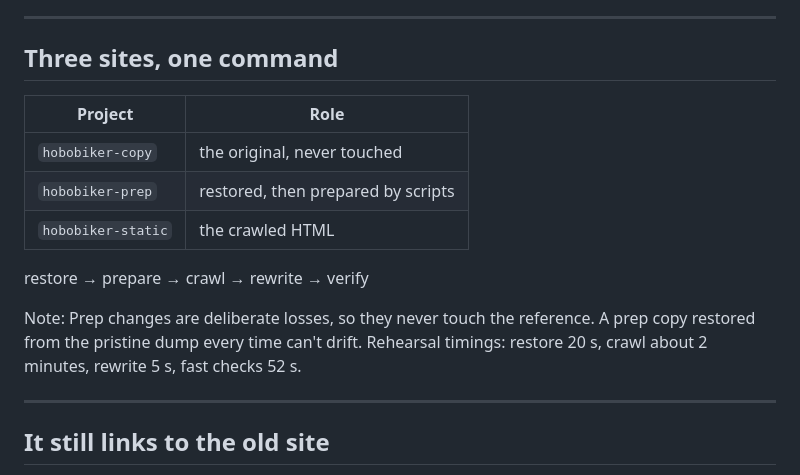
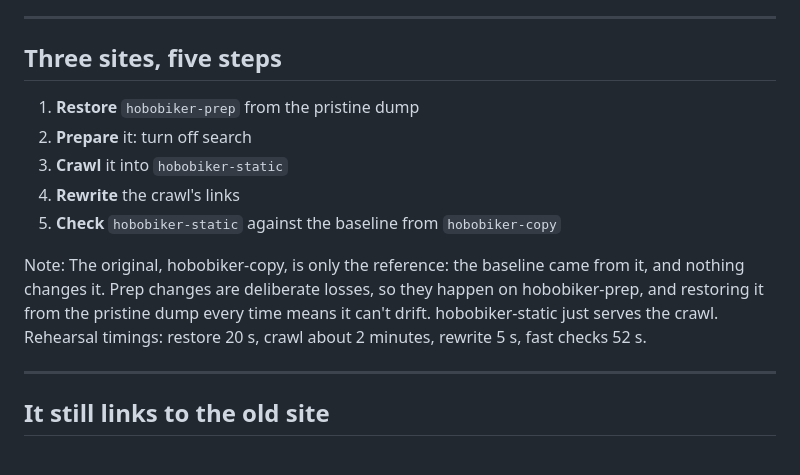
Before and after one commit to rfay/hobobiker-migration-slides, a Markdown page: slides/part2-the-last-ride.md, the part around the change. Drawn GitHub-style.

Commit message:
Better prep slide

```diff
--- a/slides/part2-the-last-ride.md
+++ b/slides/part2-the-last-ride.md
@@ -67,18 +67,16 @@ Survey the site before applying the list. The crawl of the unprepared copy shows
 
 ---
 
-## Three sites, one command
+## Three sites, five steps
 
-| Project | Role |
-|---|---|
-| `hobobiker-copy` | the original, never touched |
-| `hobobiker-prep` | restored, then prepared by scripts |
-| `hobobiker-static` | the crawled HTML |
-
-restore → prepare → crawl → rewrite → verify
+1. **Restore** `hobobiker-prep` from the pristine dump
+2. **Prepare** it: turn off search
+3. **Crawl** it into `hobobiker-static`
+4. **Rewrite** the crawl's links
+5. **Check** `hobobiker-static` against the baseline from `hobobiker-copy`
 
 Note:
-Prep changes are deliberate losses, so they never touch the reference. A prep copy restored from the pristine dump every time can't drift. Rehearsal timings: restore 20 s, crawl about 2 minutes, rewrite 5 s, fast checks 52 s.
+The original, hobobiker-copy, is only the reference: the baseline came from it, and nothing changes it. Prep changes are deliberate losses, so they happen on hobobiker-prep, and restoring it from the pristine dump every time means it can't drift. hobobiker-static just serves the crawl. Rehearsal timings: restore 20 s, crawl about 2 minutes, rewrite 5 s, fast checks 52 s.
 
 ---
 
```
